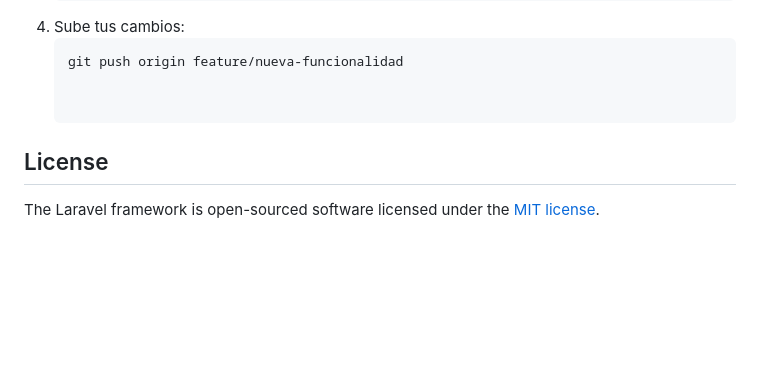
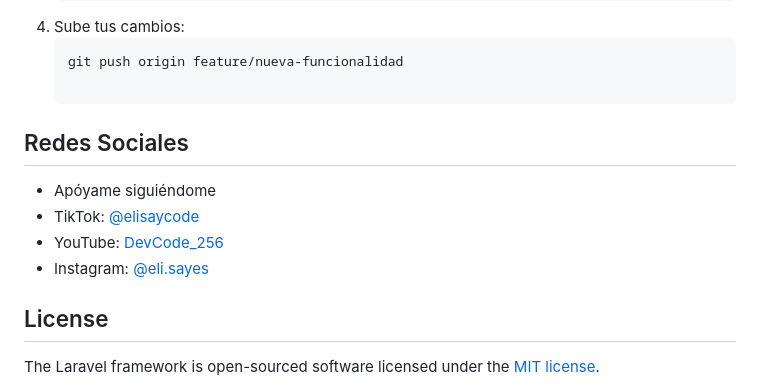
Before and after one commit to elisay1/Generador-de-Barcode, a Markdown page: README.md, the part around the change printed below. Drawn GitHub-style; blank space fills up the shorter version.

````diff
--- a/README.md
+++ b/README.md
@@ -107,6 +112,11 @@ El **"Generador de Cantidades Requeridas de Barcode en Laravel"** es una aplicac
    ```bash
    git push origin feature/nueva-funcionalidad
 
+## Redes Sociales
+- Apóyame siguiéndome
+- TikTok: [@elisaycode](https://www.tiktok.com/@elisaycode)
+- YouTube: [DevCode_256](https://www.youtube.com/@DevCode_256)
+- Instagram: [@eli.sayes](https://www.instagram.com/eli.sayes/)
 
 ## License
 
````
Also changed, not shown: other parts of README.md (+5 -0 lines).
